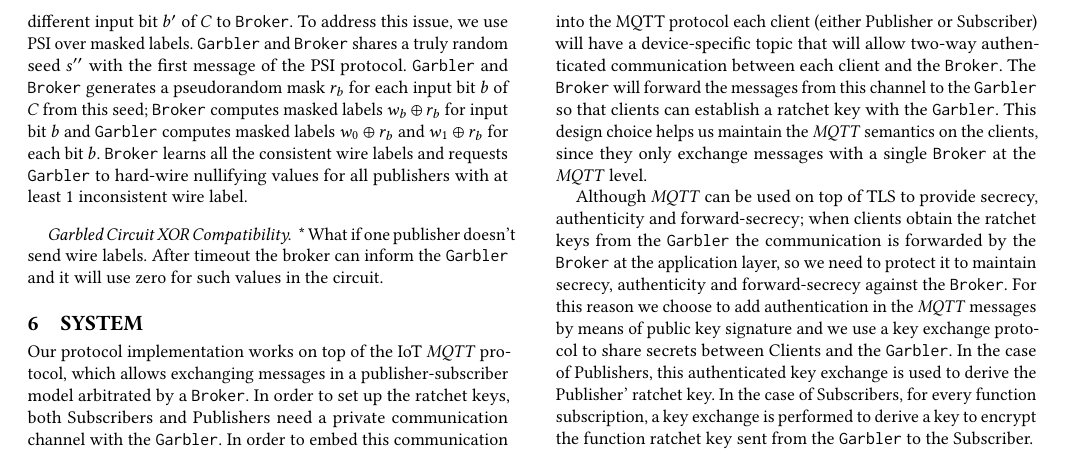
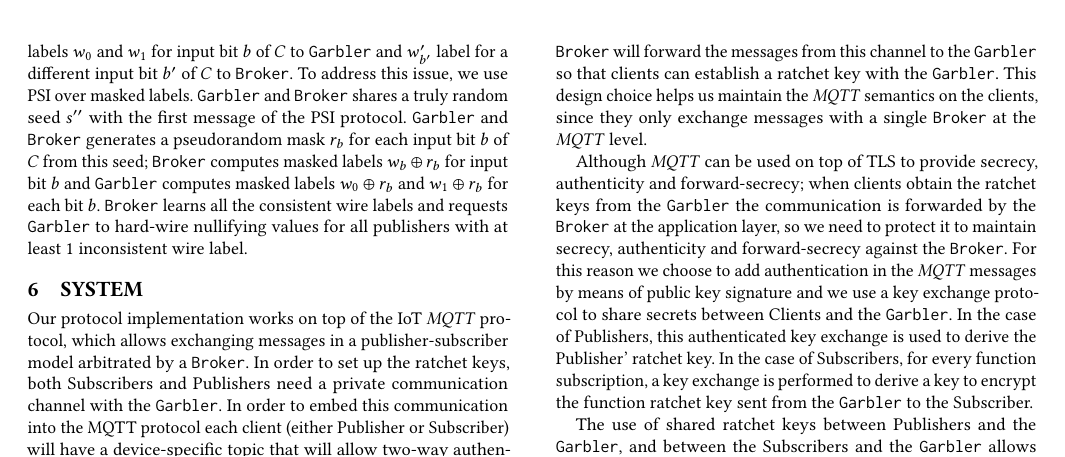
Before and after one commit to ed255/secure-pub-sub, a LaTeX paper (pubsubcom.tex, which reads protocol.tex): part of page 4 of 12, cut at the place of the change. Compiled offline with pdfLaTeX.

Commit message:
minor editing

```diff
--- a/protocol.tex
+++ b/protocol.tex
@@ -86,16 +87,11 @@
 
 \input{input_consistency_protocol}
 
-
-\paragraph{Garbled Circuit XOR Compatibility.}
-
-
-* What if one publisher doesn't send wire labels. After timeout the broker can
-inform the \garbler and it will use zero for such values in the circuit.
+%TODO
 
 \improvement{We can hide $C$ using universal circuits.}
+
 \unsure{Who forms the topics? Publishers, clients, or broker?}
-
 
 \improvement{Using cut and choose for malicious security}
 
```
Also changed, not shown: protocol.tex (5 more changed lines).
